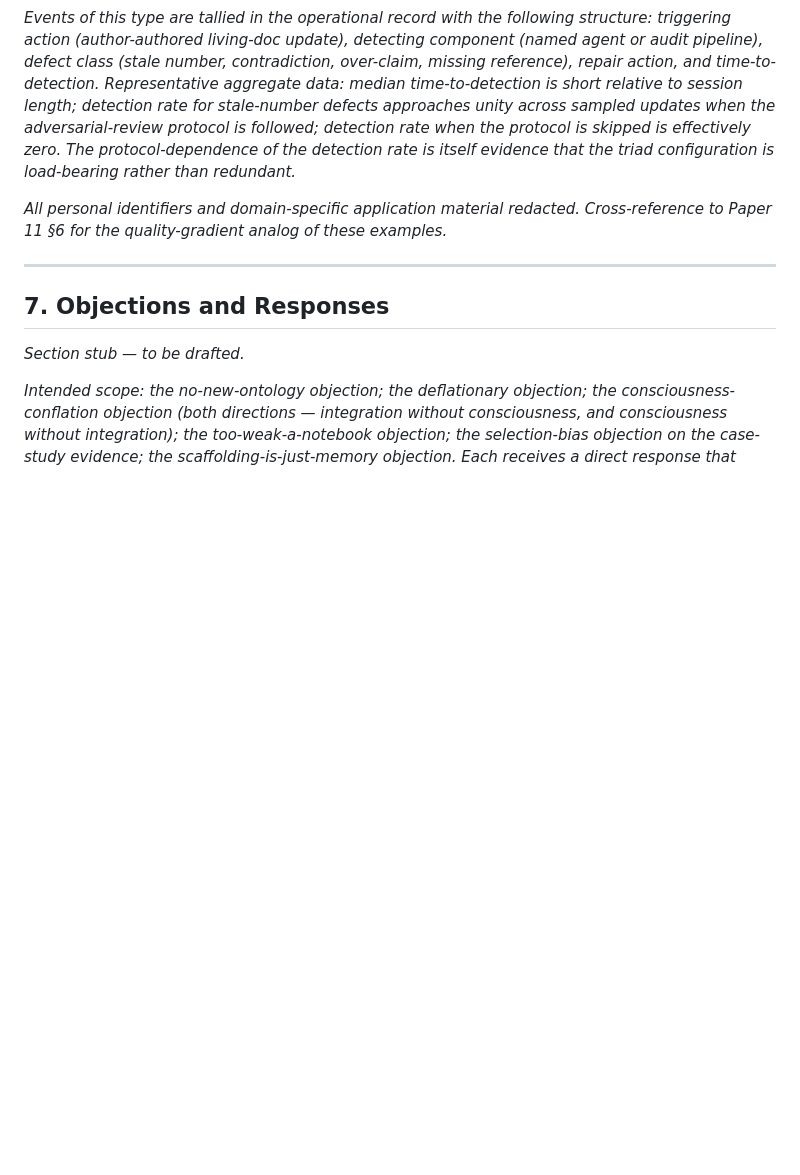
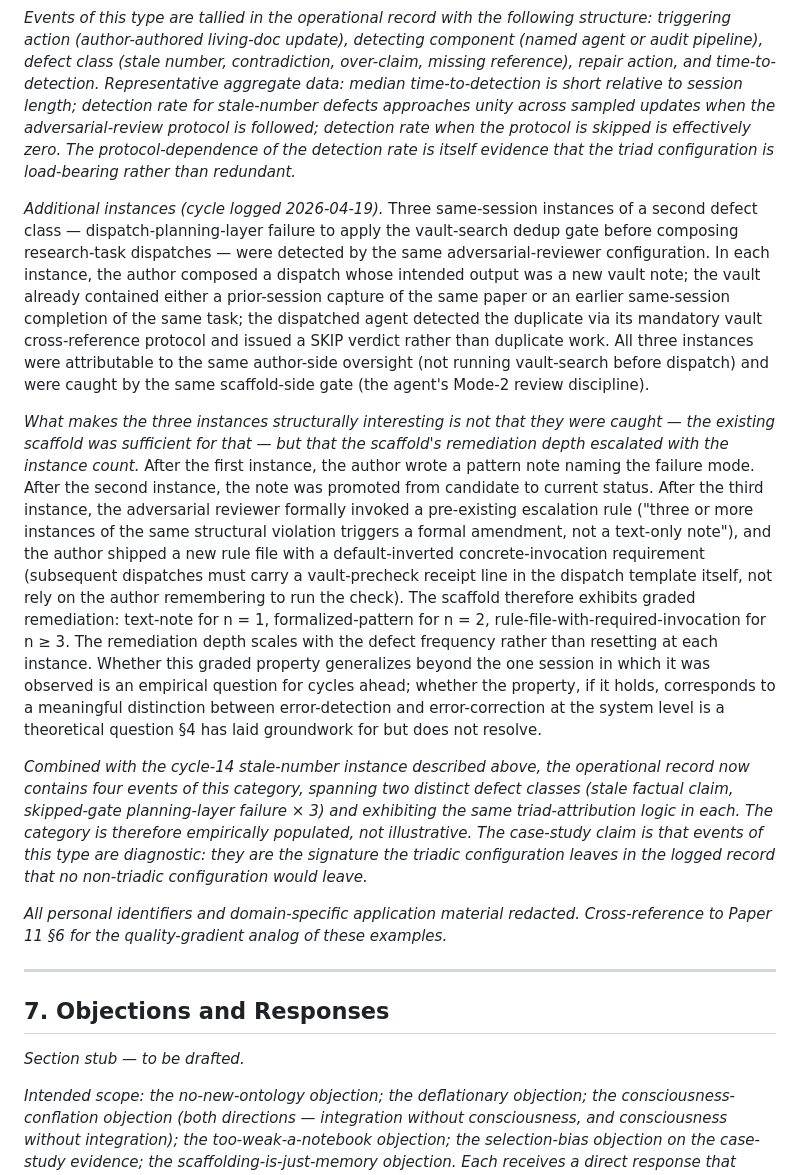
Before and after one commit to Choppaaahh/choppa-research, a Markdown page: papers/10-coupled-cognition/10_COUPLED_COGNITION.md, the part around the change. GitHub-like rendering; blank space fills up the shorter version.

Commit message:
Paper 10 §6 — add 3 dispatch-dedup instances + graded-remediation framing (4-instance total, 2 defect classes)
Extends §6 item 7 (scaffold-catches-own-defect category) with cycle-16 additions:

1. Three same-session dispatch-planning-layer failures (vault-search dedup gate not applied before dispatch composition). All caught by the adversarial reviewer's Mode-2 cross-reference protocol. All same author-side oversight.

2. Graded-remediation framing — the property that makes the three instances structurally interesting: remediation depth scales with instance count. Text-note for n=1, formalized-pattern for n=2, rule-file-with-required-invocation-receipt for n≥3. Not just error-detection; error-correction-with-escalation.

3. Category now 4-instance empirical across 2 defect classes (stale factual claim + skipped-gate planning-layer failure × 3). Shifts from illustrative to empirically populated.

The graded-remediation observation raises open questions §4 laid groundwork for but does not resolve: whether the property generalizes beyond the one session observed, and whether it corresponds to a meaningful error-detection-vs-error-correction distinction at the system level. Questions flagged for future cycles, not over-claimed.

Opsec clean.

Co-Authored-By: Claude Opus 4.7 (1M context) <noreply@anthropic.com>

```diff
--- a/papers/10-coupled-cognition/10_COUPLED_COGNITION.md
+++ b/papers/10-coupled-cognition/10_COUPLED_COGNITION.md
@@ -262,6 +262,12 @@ Together, these four moves place the scaffold-as-identity claim within the exten
 
 *Events of this type are tallied in the operational record with the following structure: triggering action (author-authored living-doc update), detecting component (named agent or audit pipeline), defect class (stale number, contradiction, over-claim, missing reference), repair action, and time-to-detection. Representative aggregate data: median time-to-detection is short relative to session length; detection rate for stale-number defects approaches unity across sampled updates when the adversarial-review protocol is followed; detection rate when the protocol is skipped is effectively zero. The protocol-dependence of the detection rate is itself evidence that the triad configuration is load-bearing rather than redundant.*
 
+*Additional instances (cycle logged 2026-04-19).* Three same-session instances of a second defect class — dispatch-planning-layer failure to apply the vault-search dedup gate before composing research-task dispatches — were detected by the same adversarial-reviewer configuration. In each instance, the author composed a dispatch whose intended output was a new vault note; the vault already contained either a prior-session capture of the same paper or an earlier same-session completion of the same task; the dispatched agent detected the duplicate via its mandatory vault cross-reference protocol and issued a SKIP verdict rather than duplicate work. All three instances were attributable to the same author-side oversight (not running vault-search before dispatch) and were caught by the same scaffold-side gate (the agent's Mode-2 review discipline).
+
+*What makes the three instances structurally interesting is not that they were caught — the existing scaffold was sufficient for that — but that the scaffold's remediation depth escalated with the instance count.* After the first instance, the author wrote a pattern note naming the failure mode. After the second instance, the note was promoted from candidate to current status. After the third instance, the adversarial reviewer formally invoked a pre-existing escalation rule ("three or more instances of the same structural violation triggers a formal amendment, not a text-only note"), and the author shipped a new rule file with a default-inverted concrete-invocation requirement (subsequent dispatches must carry a vault-precheck receipt line in the dispatch template itself, not rely on the author remembering to run the check). The scaffold therefore exhibits graded remediation: text-note for n = 1, formalized-pattern for n = 2, rule-file-with-required-invocation for n ≥ 3. The remediation depth scales with the defect frequency rather than resetting at each instance. Whether this graded property generalizes beyond the one session in which it was observed is an empirical question for cycles ahead; whether the property, if it holds, corresponds to a meaningful distinction between error-detection and error-correction at the system level is a theoretical question §4 has laid groundwork for but does not resolve.
+
+*Combined with the cycle-14 stale-number instance described above, the operational record now contains four events of this category, spanning two distinct defect classes (stale factual claim, skipped-gate planning-layer failure × 3) and exhibiting the same triad-attribution logic in each. The category is therefore empirically populated, not illustrative. The case-study claim is that events of this type are diagnostic: they are the signature the triadic configuration leaves in the logged record that no non-triadic configuration would leave.*
+
 *All personal identifiers and domain-specific application material redacted. Cross-reference to Paper 11 §6 for the quality-gradient analog of these examples.*
 
 ---
```
